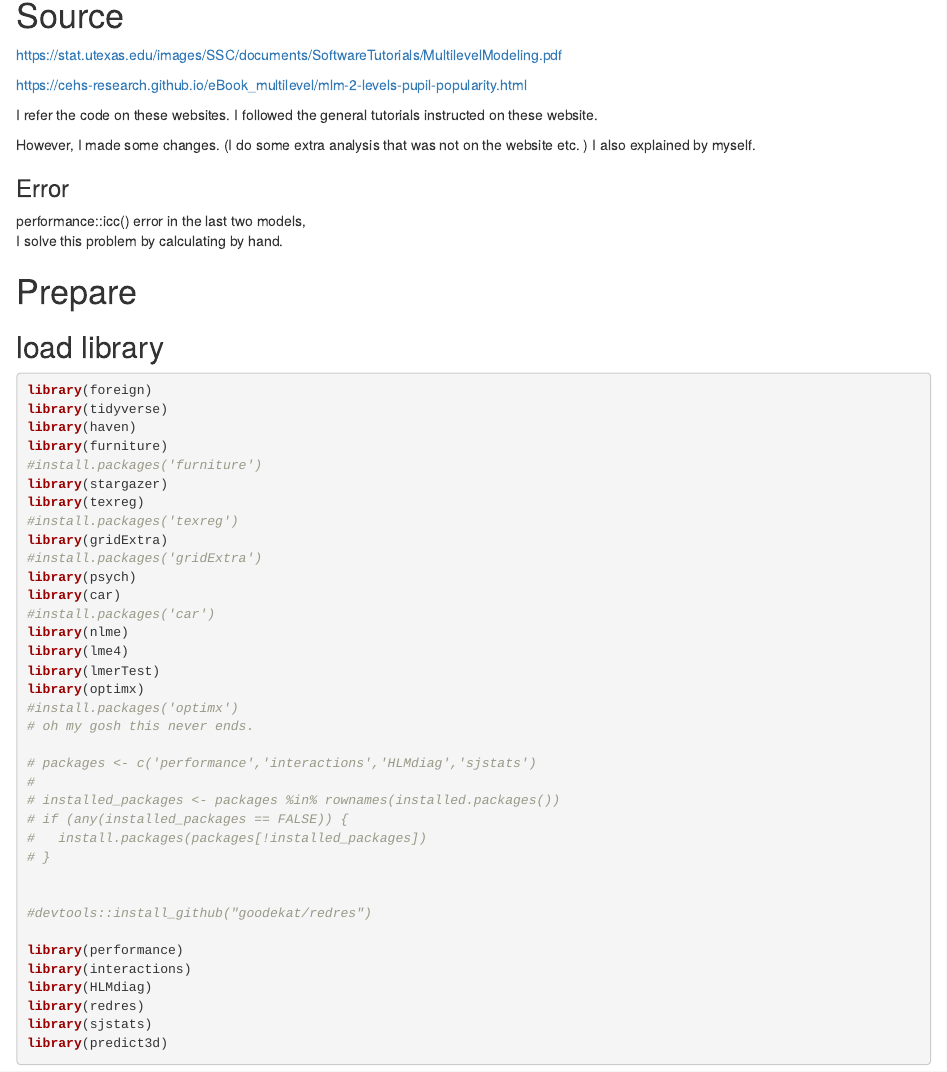
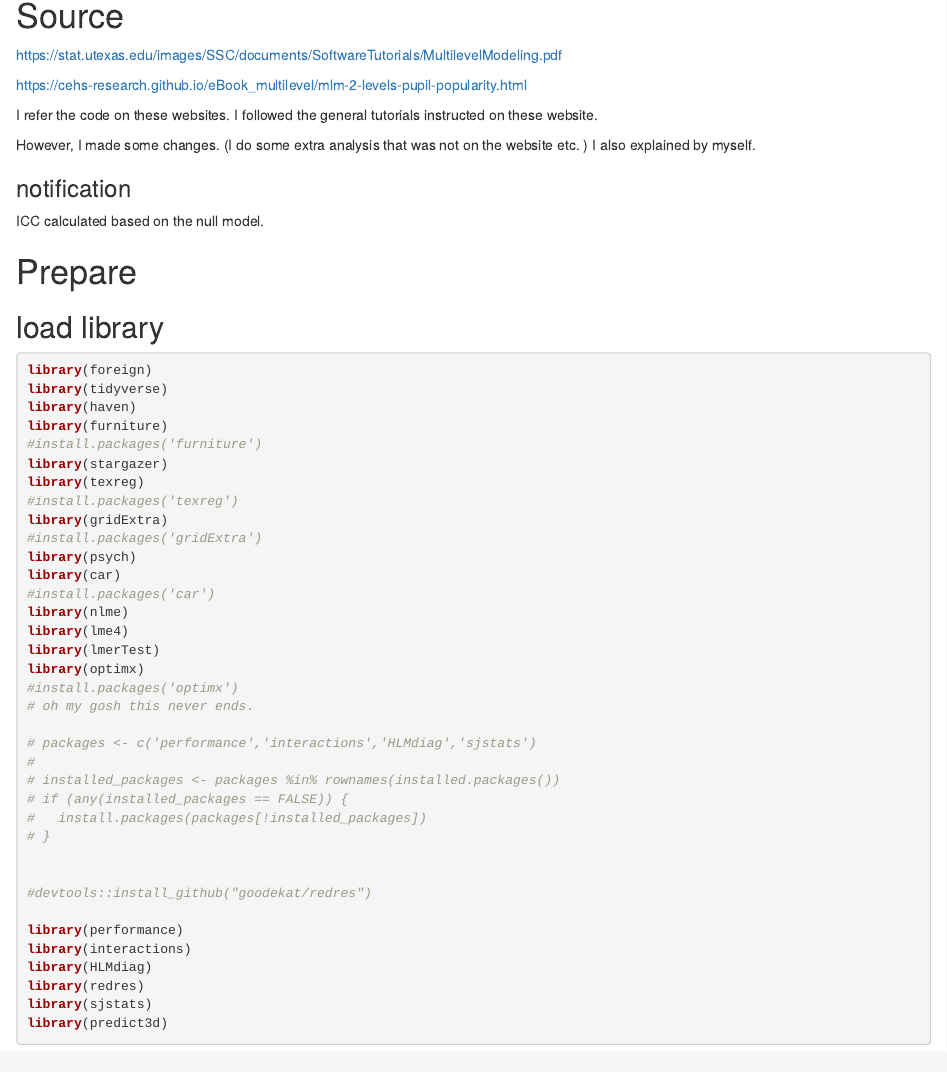
Before and after one commit to YRHwang90/Portfolio1, an R Markdown document (portfol1/port1.Rmd): the page in a window 1100 px wide, from 140 px down. Rendered offline with R 4.5, knitr and Pandoc, with nearby package versions; some code elsewhere in the file could not run offline.

Commit message:
minor change

```diff
--- a/portfol1/port1.Rmd
+++ b/portfol1/port1.Rmd
@@ -24,10 +24,8 @@ I followed the general tutorials instructed on these website.
 However, I made some changes. (I do some extra analysis that was not on the website etc. )
 I also explained by myself.
 
-###   Error
-performance::icc() error in the last two models,
-I solve this problem by calculating by hand.
-
+###   notification
+ICC calculated based on the null model.
 
 # Prepare
 
```
